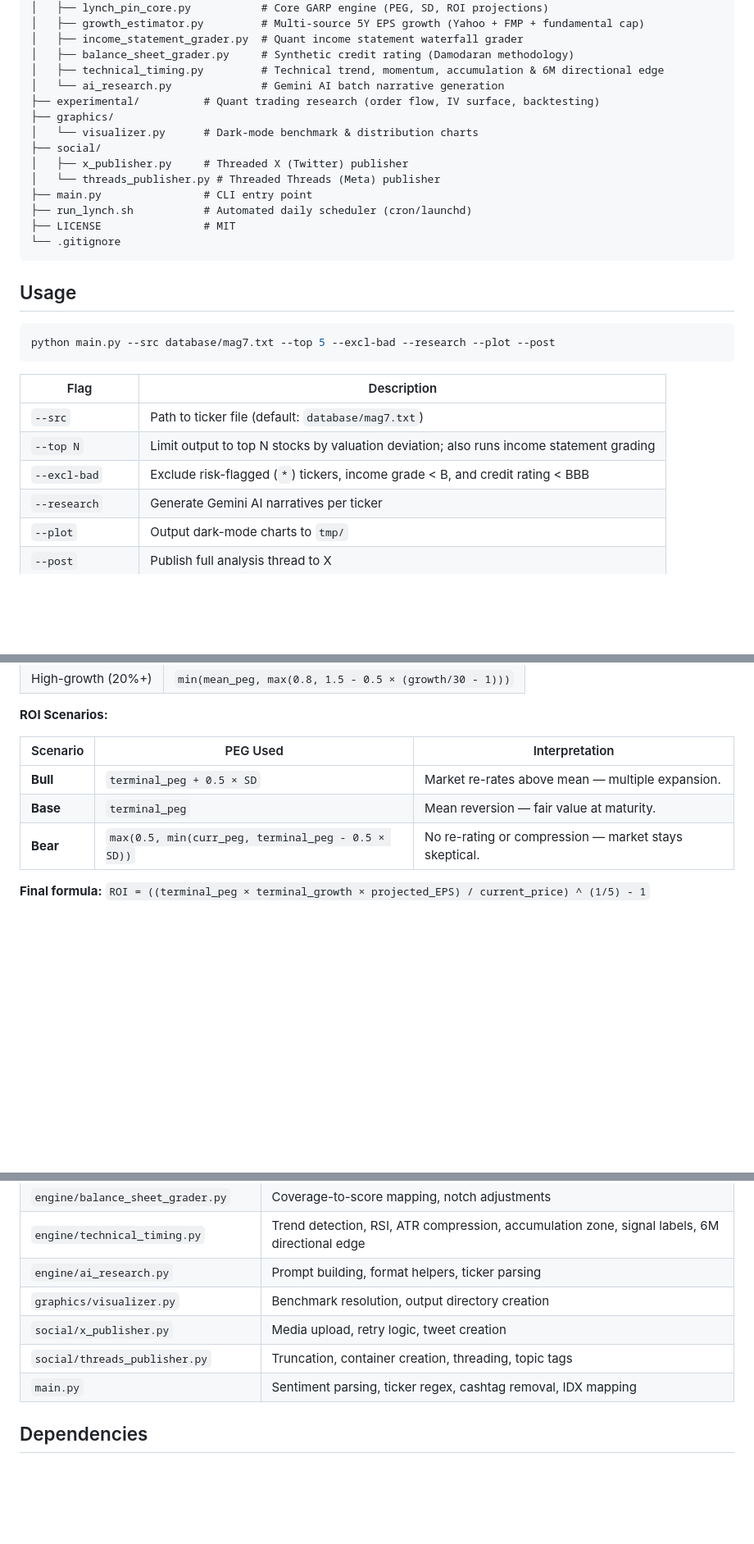
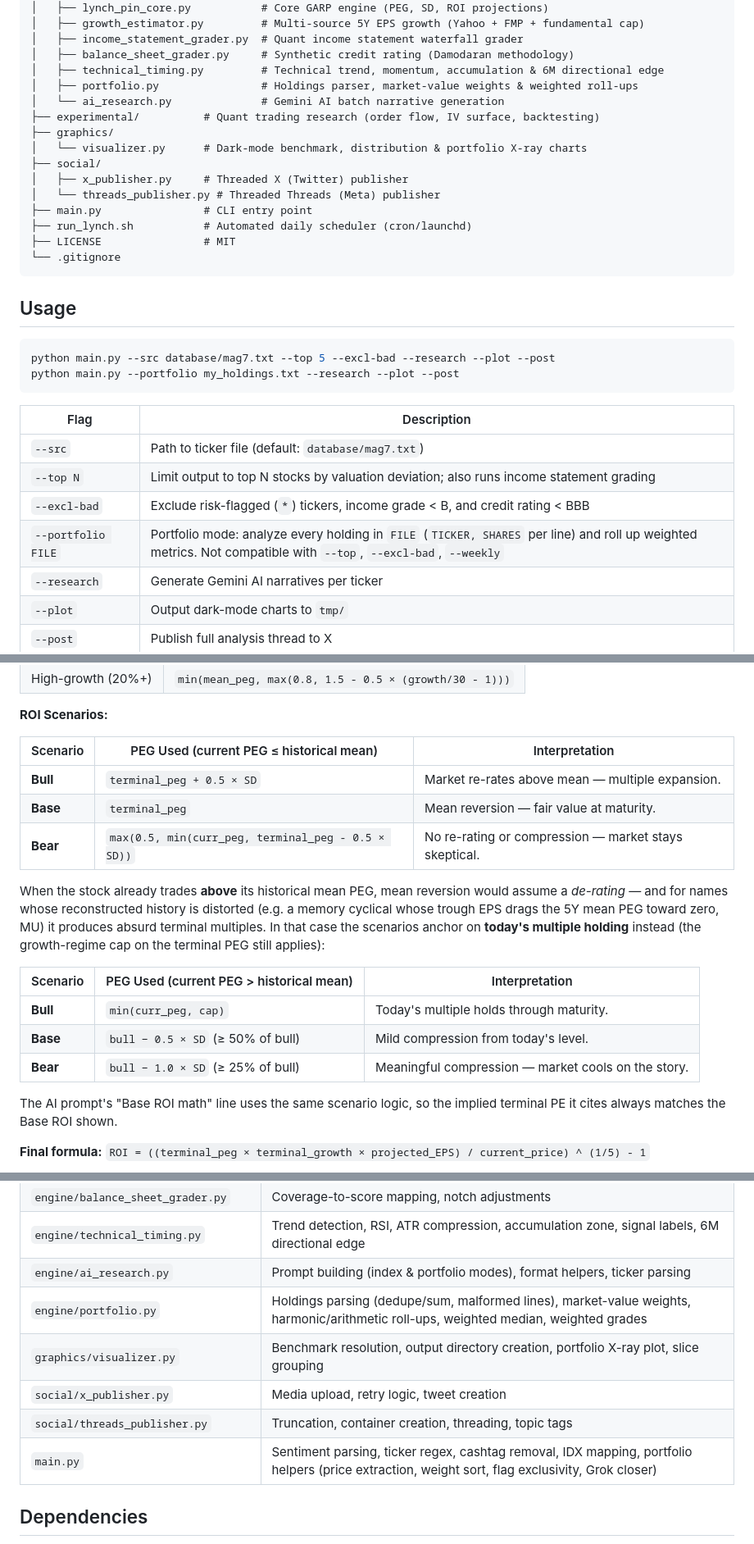
Before and after one commit to duman190/the-lynch-pin, a Markdown page: README.md, 3 parts joined by grey strips. Shown at 82% size. Rendered like a GitHub page; blank space fills up the shorter version.

````diff
--- a/README.md
+++ b/README.md
@@ -18,10 +18,11 @@ A Peter Lynch-inspired **GARP (Growth at a Reasonable Price)** stock screener th
 │   ├── income_statement_grader.py  # Quant income statement waterfall grader
 │   ├── balance_sheet_grader.py     # Synthetic credit rating (Damodaran methodology)
 │   ├── technical_timing.py         # Technical trend, momentum, accumulation & 6M directional edge
+│   ├── portfolio.py                # Holdings parser, market-value weights & weighted roll-ups
 │   └── ai_research.py              # Gemini AI batch narrative generation
 ├── experimental/          # Quant trading research (order flow, IV surface, backtesting)
 ├── graphics/
-│   └── visualizer.py      # Dark-mode benchmark & distribution charts
+│   └── visualizer.py      # Dark-mode benchmark, distribution & portfolio X-ray charts
 ├── social/
 │   ├── x_publisher.py     # Threaded X (Twitter) publisher
 │   └── threads_publisher.py # Threaded Threads (Meta) publisher
@@ -35,6 +36,7 @@ A Peter Lynch-inspired **GARP (Growth at a Reasonable Price)** stock screener th
 
 ```bash
 python main.py --src database/mag7.txt --top 5 --excl-bad --research --plot --post
+python main.py --portfolio my_holdings.txt --research --plot --post
 ```
 
 | Flag | Description |
@@ -42,6 +44,7 @@ python main.py --src database/mag7.txt --top 5 --excl-bad --research --plot --po
 | `--src` | Path to ticker file (default: `database/mag7.txt`) |
 | `--top N` | Limit output to top N stocks by valuation deviation; also runs income statement grading |
 | `--excl-bad` | Exclude risk-flagged (`*`) tickers, income grade < B, and credit rating < BBB |
+| `--portfolio FILE` | Portfolio mode: analyze every holding in `FILE` (`TICKER, SHARES` per line) and roll up weighted metrics. Not compatible with `--top`, `--excl-bad`, `--weekly` |
 | `--research` | Generate Gemini AI narratives per ticker |
 | `--plot` | Output dark-mode charts to `tmp/` |
 | `--post` | Publish full analysis thread to X |
@@ -182,11 +222,21 @@ Projects annualized 5-year returns under three scenarios (Bull, Base, Bear) usin
 
 **ROI Scenarios:**
 
-| Scenario | PEG Used | Interpretation |
+| Scenario | PEG Used (current PEG ≤ historical mean) | Interpretation |
 |---|---|---|
 | **Bull** | `terminal_peg + 0.5 × SD` | Market re-rates above mean — multiple expansion. |
 | **Base** | `terminal_peg` | Mean reversion — fair value at maturity. |
 | **Bear** | `max(0.5, min(curr_peg, terminal_peg - 0.5 × SD))` | No re-rating or compression — market stays skeptical. |
+
+When the stock already trades **above** its historical mean PEG, mean reversion would assume a *de-rating* — and for names whose reconstructed history is distorted (e.g. a memory cyclical whose trough EPS drags the 5Y mean PEG toward zero, MU) it produces absurd terminal multiples. In that case the scenarios anchor on **today's multiple holding** instead (the growth-regime cap on the terminal PEG still applies):
+
+| Scenario | PEG Used (current PEG > historical mean) | Interpretation |
+|---|---|---|
+| **Bull** | `min(curr_peg, cap)` | Today's multiple holds through maturity. |
+| **Base** | `bull − 0.5 × SD` (≥ 50% of bull) | Mild compression from today's level. |
+| **Bear** | `bull − 1.0 × SD` (≥ 25% of bull) | Meaningful compression — market cools on the story. |
+
+The AI prompt's "Base ROI math" line uses the same scenario logic, so the implied terminal PE it cites always matches the Base ROI shown.
 
 **Final formula:** `ROI = ((terminal_peg × terminal_growth × projected_EPS) / current_price) ^ (1/5) - 1`
 
@@ -209,11 +259,12 @@ Unit tests covering all modules:
 | `engine/income_statement_grader.py` | YoY growth, item grading, letter grade assignment |
 | `engine/balance_sheet_grader.py` | Coverage-to-score mapping, notch adjustments |
 | `engine/technical_timing.py` | Trend detection, RSI, ATR compression, accumulation zone, signal labels, 6M directional edge |
-| `engine/ai_research.py` | Prompt building, format helpers, ticker parsing |
-| `graphics/visualizer.py` | Benchmark resolution, output directory creation |
+| `engine/ai_research.py` | Prompt building (index & portfolio modes), format helpers, ticker parsing |
+| `engine/portfolio.py` | Holdings parsing (dedupe/sum, malformed lines), market-value weights, harmonic/arithmetic roll-ups, weighted median, weighted grades |
+| `graphics/visualizer.py` | Benchmark resolution, output directory creation, portfolio X-ray plot, slice grouping |
 | `social/x_publisher.py` | Media upload, retry logic, tweet creation |
 | `social/threads_publisher.py` | Truncation, container creation, threading, topic tags |
-| `main.py` | Sentiment parsing, ticker regex, cashtag removal, IDX mapping |
+| `main.py` | Sentiment parsing, ticker regex, cashtag removal, IDX mapping, portfolio helpers (price extraction, weight sort, flag exclusivity, Grok closer) |
 
 ## Dependencies
 
````
Also changed, not shown: other parts of README.md (+37 -0 lines).
